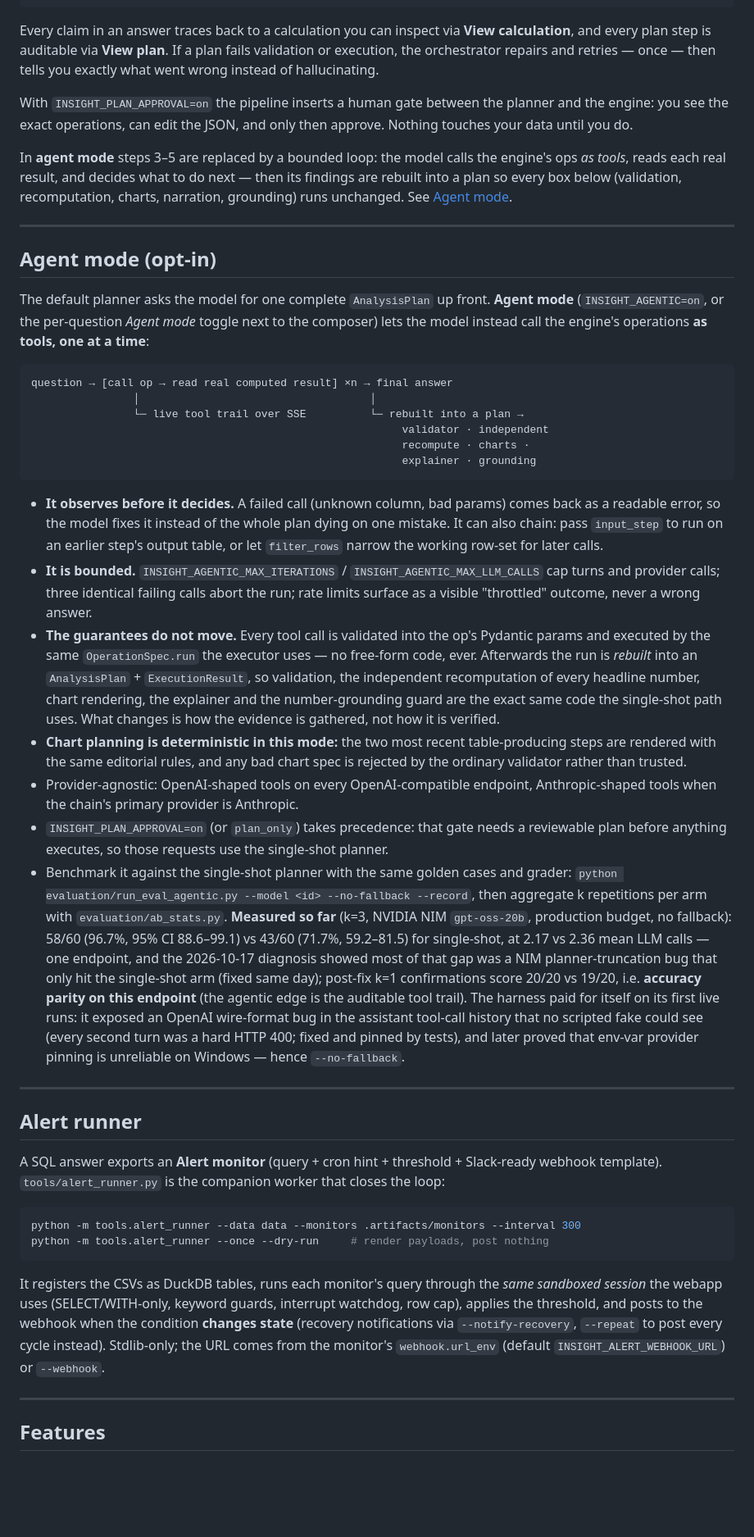
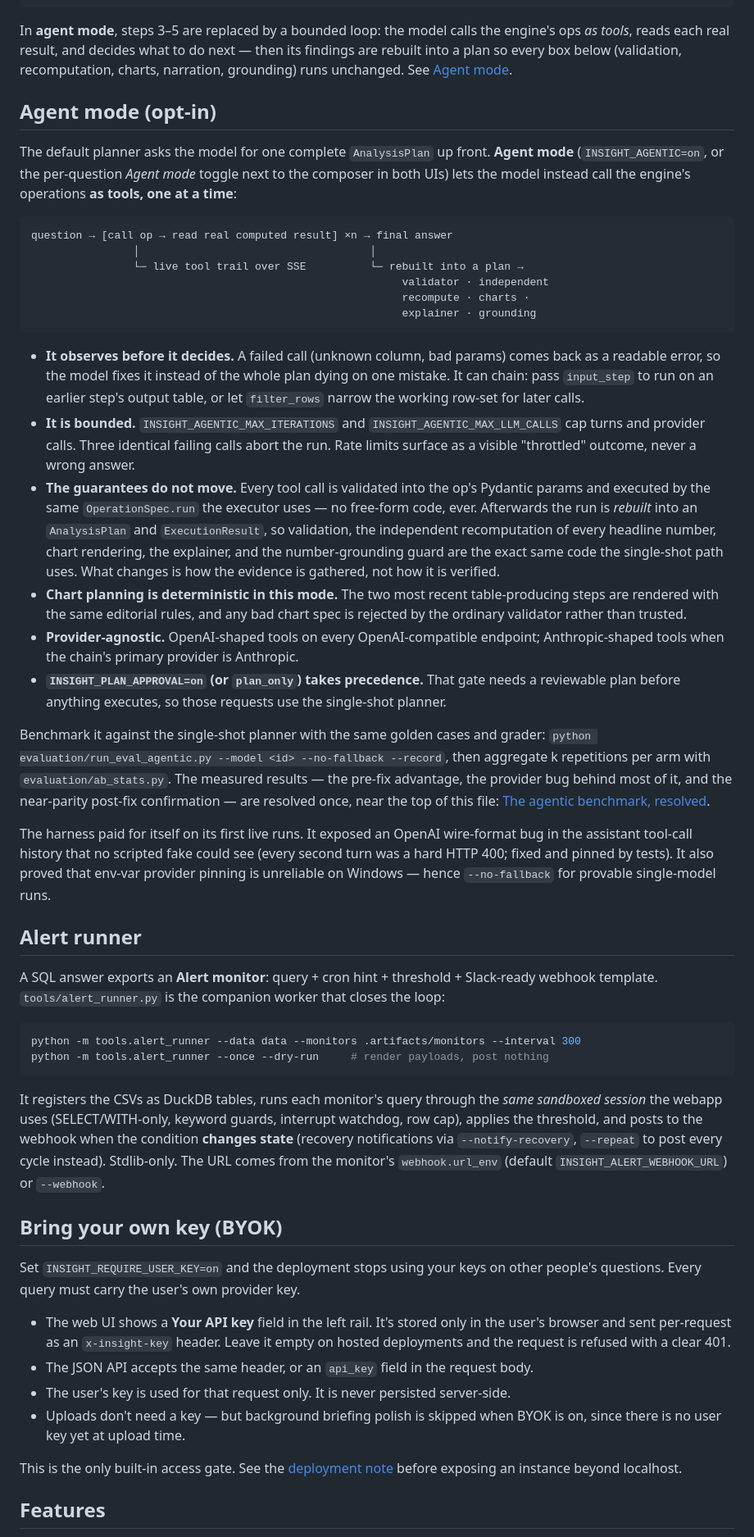
Before and after one commit to GitTanish/Insight, a Markdown page: README.md, the part around one of its changes. Shown at 82% size. GitHub-like rendering; blank space fills up the shorter version.

Commit message:
docs: rewrite README, document BYOK + undocumented config, consolidate A/B benchmark story

````diff
--- a/README.md
+++ b/README.md
@@ -59,21 +79,11 @@ Explainer (LLM) ──► narrative citing only computed values
 Answer + Evidence + Charts ──► streamed live (SSE) · exportable as .docx
 ```
 
-Every claim in an answer traces back to a calculation you can inspect via **View calculation**, and every plan step is auditable via **View plan**. If a plan fails validation or execution, the orchestrator repairs and retries — once — then tells you exactly what went wrong instead of hallucinating.
-
-With `INSIGHT_PLAN_APPROVAL=on` the pipeline inserts a human gate between the planner and the engine: you see the exact operations, can edit the JSON, and only then approve. Nothing touches your data until you do.
-
-In **agent mode** steps 3–5 are replaced by a bounded loop: the model calls the
-engine's ops *as tools*, reads each real result, and decides what to do next —
-then its findings are rebuilt into a plan so every box below (validation,
-recomputation, charts, narration, grounding) runs unchanged. See
-[Agent mode](#agent-mode-opt-in).
-
----
+In **agent mode**, steps 3–5 are replaced by a bounded loop: the model calls the engine's ops *as tools*, reads each real result, and decides what to do next — then its findings are rebuilt into a plan so every box below (validation, recomputation, charts, narration, grounding) runs unchanged. See [Agent mode](#agent-mode-opt-in).
 
 ## Agent mode (opt-in)
 
-The default planner asks the model for one complete `AnalysisPlan` up front. **Agent mode** (`INSIGHT_AGENTIC=on`, or the per-question *Agent mode* toggle next to the composer) lets the model instead call the engine's operations **as tools, one at a time**:
+The default planner asks the model for one complete `AnalysisPlan` up front. **Agent mode** (`INSIGHT_AGENTIC=on`, or the per-question *Agent mode* toggle next to the composer in both UIs) lets the model instead call the engine's operations **as tools, one at a time**:
 
 ```
 question → [call op → read real computed result] ×n → final answer
@@ -84,28 +94,38 @@ question → [call op → read real computed result] ×n → final answer
                                                           explainer · grounding
 ```
 
-- **It observes before it decides.** A failed call (unknown column, bad params) comes back as a readable error, so the model fixes it instead of the whole plan dying on one mistake. It can also chain: pass `input_step` to run on an earlier step's output table, or let `filter_rows` narrow the working row-set for later calls.
-- **It is bounded.** `INSIGHT_AGENTIC_MAX_ITERATIONS` / `INSIGHT_AGENTIC_MAX_LLM_CALLS` cap turns and provider calls; three identical failing calls abort the run; rate limits surface as a visible "throttled" outcome, never a wrong answer.
-- **The guarantees do not move.** Every tool call is validated into the op's Pydantic params and executed by the same `OperationSpec.run` the executor uses — no free-form code, ever. Afterwards the run is *rebuilt* into an `AnalysisPlan` + `ExecutionResult`, so validation, the independent recomputation of every headline number, chart rendering, the explainer and the number-grounding guard are the exact same code the single-shot path uses. What changes is how the evidence is gathered, not how it is verified.
-- **Chart planning is deterministic in this mode:** the two most recent table-producing steps are rendered with the same editorial rules, and any bad chart spec is rejected by the ordinary validator rather than trusted.
-- Provider-agnostic: OpenAI-shaped tools on every OpenAI-compatible endpoint, Anthropic-shaped tools when the chain's primary provider is Anthropic.
-- `INSIGHT_PLAN_APPROVAL=on` (or `plan_only`) takes precedence: that gate needs a reviewable plan before anything executes, so those requests use the single-shot planner.
-- Benchmark it against the single-shot planner with the same golden cases and grader: `python evaluation/run_eval_agentic.py --model <id> --no-fallback --record`, then aggregate k repetitions per arm with `evaluation/ab_stats.py`. **Measured so far** (k=3, NVIDIA NIM `gpt-oss-20b`, production budget, no fallback): 58/60 (96.7%, 95% CI 88.6–99.1) vs 43/60 (71.7%, 59.2–81.5) for single-shot, at 2.17 vs 2.36 mean LLM calls — one endpoint, and the 2026-10-17 diagnosis showed most of that gap was a NIM planner-truncation bug that only hit the single-shot arm (fixed same day); post-fix k=1 confirmations score 20/20 vs 19/20, i.e. **accuracy parity on this endpoint** (the agentic edge is the auditable tool trail). The harness paid for itself on its first live runs: it exposed an OpenAI wire-format bug in the assistant tool-call history that no scripted fake could see (every second turn was a hard HTTP 400; fixed and pinned by tests), and later proved that env-var provider pinning is unreliable on Windows — hence `--no-fallback`.
+- **It observes before it decides.** A failed call (unknown column, bad params) comes back as a readable error, so the model fixes it instead of the whole plan dying on one mistake. It can chain: pass `input_step` to run on an earlier step's output table, or let `filter_rows` narrow the working row-set for later calls.
+- **It is bounded.** `INSIGHT_AGENTIC_MAX_ITERATIONS` and `INSIGHT_AGENTIC_MAX_LLM_CALLS` cap turns and provider calls. Three identical failing calls abort the run. Rate limits surface as a visible "throttled" outcome, never a wrong answer.
+- **The guarantees do not move.** Every tool call is validated into the op's Pydantic params and executed by the same `OperationSpec.run` the executor uses — no free-form code, ever. Afterwards the run is *rebuilt* into an `AnalysisPlan` and `ExecutionResult`, so validation, the independent recomputation of every headline number, chart rendering, the explainer, and the number-grounding guard are the exact same code the single-shot path uses. What changes is how the evidence is gathered, not how it is verified.
+- **Chart planning is deterministic in this mode.** The two most recent table-producing steps are rendered with the same editorial rules, and any bad chart spec is rejected by the ordinary validator rather than trusted.
+- **Provider-agnostic.** OpenAI-shaped tools on every OpenAI-compatible endpoint; Anthropic-shaped tools when the chain's primary provider is Anthropic.
+- **`INSIGHT_PLAN_APPROVAL=on` (or `plan_only`) takes precedence.** That gate needs a reviewable plan before anything executes, so those requests use the single-shot planner.
 
----
+Benchmark it against the single-shot planner with the same golden cases and grader: `python evaluation/run_eval_agentic.py --model <id> --no-fallback --record`, then aggregate k repetitions per arm with `evaluation/ab_stats.py`. The measured results — the pre-fix advantage, the provider bug behind most of it, and the near-parity post-fix confirmation — are resolved once, near the top of this file: [The agentic benchmark, resolved](#the-agentic-benchmark-resolved).
+
+The harness paid for itself on its first live runs. It exposed an OpenAI wire-format bug in the assistant tool-call history that no scripted fake could see (every second turn was a hard HTTP 400; fixed and pinned by tests). It also proved that env-var provider pinning is unreliable on Windows — hence `--no-fallback` for provable single-model runs.
 
 ## Alert runner
 
-A SQL answer exports an **Alert monitor** (query + cron hint + threshold + Slack-ready webhook template). `tools/alert_runner.py` is the companion worker that closes the loop:
+A SQL answer exports an **Alert monitor**: query + cron hint + threshold + Slack-ready webhook template. `tools/alert_runner.py` is the companion worker that closes the loop:
 
 ```bash
 python -m tools.alert_runner --data data --monitors .artifacts/monitors --interval 300
 python -m tools.alert_runner --once --dry-run     # render payloads, post nothing
 ```
 
-It registers the CSVs as DuckDB tables, runs each monitor's query through the *same sandboxed session* the webapp uses (SELECT/WITH-only, keyword guards, interrupt watchdog, row cap), applies the threshold, and posts to the webhook when the condition **changes state** (recovery notifications via `--notify-recovery`, `--repeat` to post every cycle instead). Stdlib-only; the URL comes from the monitor's `webhook.url_env` (default `INSIGHT_ALERT_WEBHOOK_URL`) or `--webhook`.
+It registers the CSVs as DuckDB tables, runs each monitor's query through the *same sandboxed session* the webapp uses (SELECT/WITH-only, keyword guards, interrupt watchdog, row cap), applies the threshold, and posts to the webhook when the condition **changes state** (recovery notifications via `--notify-recovery`, `--repeat` to post every cycle instead). Stdlib-only. The URL comes from the monitor's `webhook.url_env` (default `INSIGHT_ALERT_WEBHOOK_URL`) or `--webhook`.
 
----
+## Bring your own key (BYOK)
+
+Set `INSIGHT_REQUIRE_USER_KEY=on` and the deployment stops using your keys on other people's questions. Every query must carry the user's own provider key.
+
+- The web UI shows a **Your API key** field in the left rail. It's stored only in the user's browser and sent per-request as an `x-insight-key` header. Leave it empty on hosted deployments and the request is refused with a clear 401.
+- The JSON API accepts the same header, or an `api_key` field in the request body.
+- The user's key is used for that request only. It is never persisted server-side.
+- Uploads don't need a key — but background briefing polish is skipped when BYOK is on, since there is no user key yet at upload time.
+
+This is the only built-in access gate. See the [deployment note](#configuration) before exposing an instance beyond localhost.
 
 ## Features
 
````
Also changed, not shown: other parts of README.md (+88 -75 lines).
